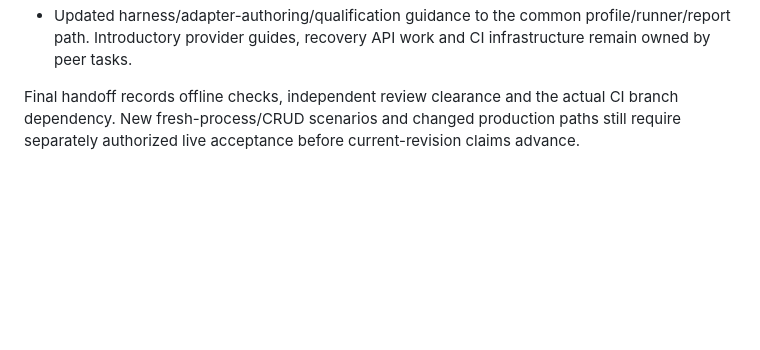
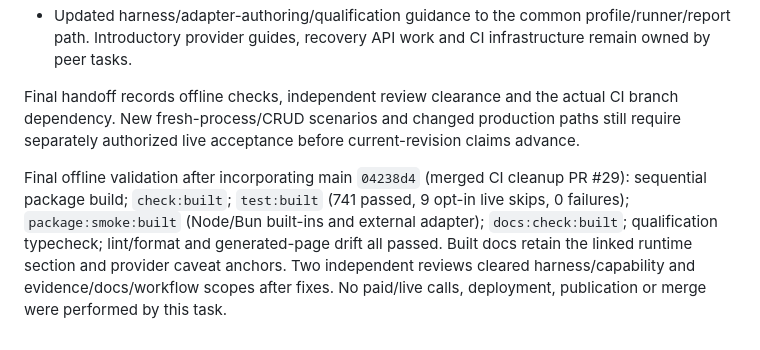
Before and after one commit to pandemicsyn/sandbar, a Markdown page: plans/provider-acceptance.md, the part around the change. Drawn GitHub-style; blank space fills up the shorter version.

Commit message:
Record provider acceptance validation and review outcome

```diff
--- a/plans/provider-acceptance.md
+++ b/plans/provider-acceptance.md
@@ -81,3 +81,6 @@ No service work, new provider implementation, general workflow engine, or expans
 - Updated harness/adapter-authoring/qualification guidance to the common profile/runner/report path. Introductory provider guides, recovery API work and CI infrastructure remain owned by peer tasks.
 
 Final handoff records offline checks, independent review clearance and the actual CI branch dependency. New fresh-process/CRUD scenarios and changed production paths still require separately authorized live acceptance before current-revision claims advance.
+
+
+Final offline validation after incorporating main `04238d4` (merged CI cleanup PR #29): sequential package build; `check:built`; `test:built` (741 passed, 9 opt-in live skips, 0 failures); `package:smoke:built` (Node/Bun built-ins and external adapter); `docs:check:built`; qualification typecheck; lint/format and generated-page drift all passed. Built docs retain the linked runtime section and provider caveat anchors. Two independent reviews cleared harness/capability and evidence/docs/workflow scopes after fixes. No paid/live calls, deployment, publication or merge were performed by this task.
```
